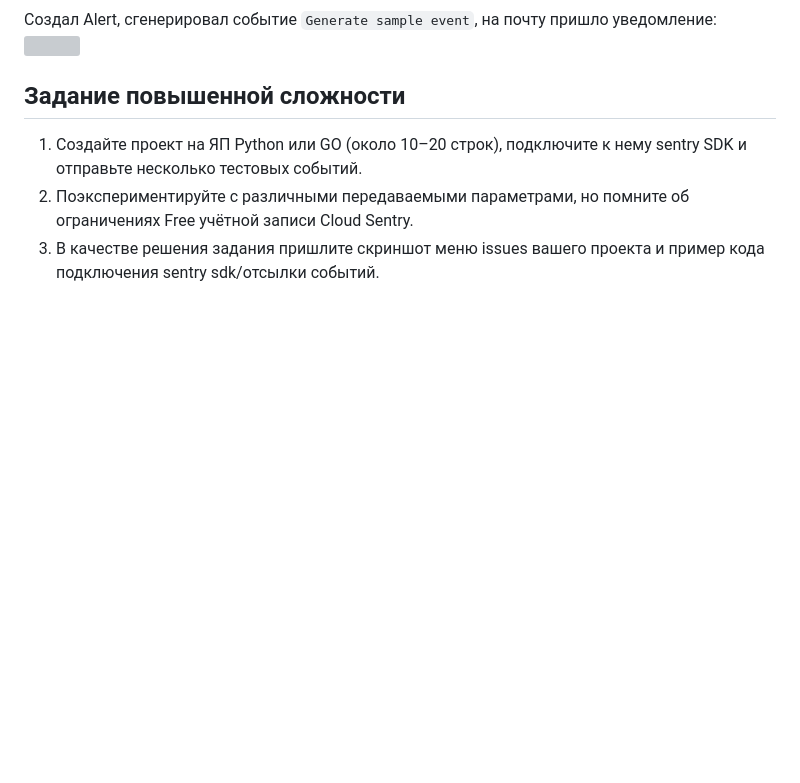
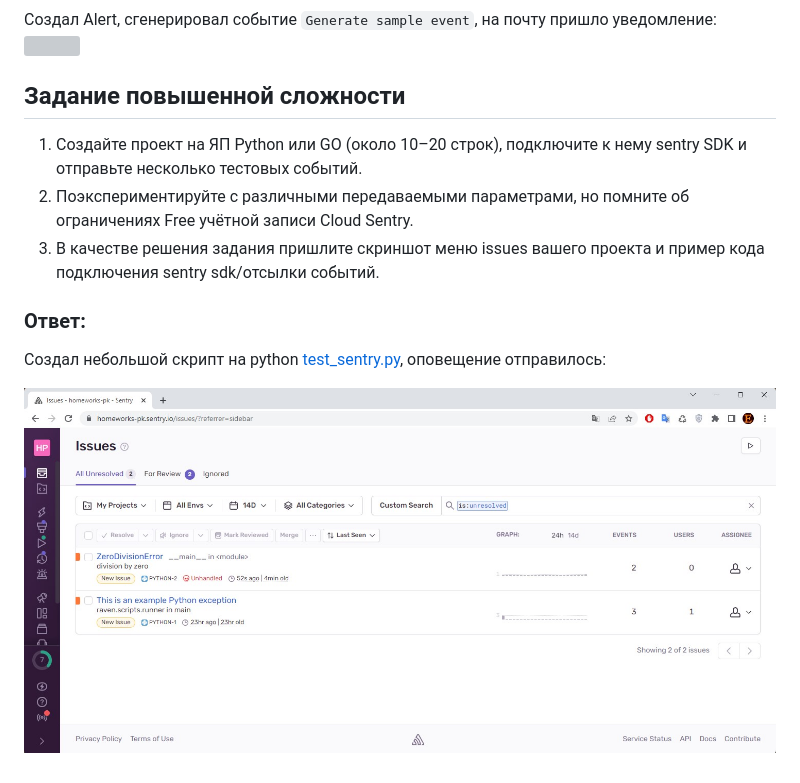
Before and after one commit to E-zh/devops-netology, a Markdown page: Homeworks_md/Homework_10.4_Sentry.md, the part around the change. GitHub-like rendering; pictures changed too: pics/10.4/6_zero_division.jpg (added); blank space fills up the shorter version; grey boxes are pictures that could not be loaded.

Commit message:
Homework 10.4 completed

```diff
--- a/Homeworks_md/Homework_10.4_Sentry.md
+++ b/Homeworks_md/Homework_10.4_Sentry.md
@@ -70,3 +70,9 @@ Free Cloud account имеет ограничения:
 1. Создайте проект на ЯП Python или GO (около 10–20 строк), подключите к нему sentry SDK и отправьте несколько тестовых событий.
 2. Поэкспериментируйте с различными передаваемыми параметрами, но помните об ограничениях Free учётной записи Cloud Sentry.
 3. В качестве решения задания пришлите скриншот меню issues вашего проекта и пример кода подключения sentry sdk/отсылки событий.
+
+### Ответ:
+
+Создал небольшой скрипт на python [test_sentry.py](../practice/10.4/test_sentry.py), оповещение отправилось:
+
+![](../pics/10.4/6_zero_division.jpg)
```
Also changed, not shown: 1 other file.
